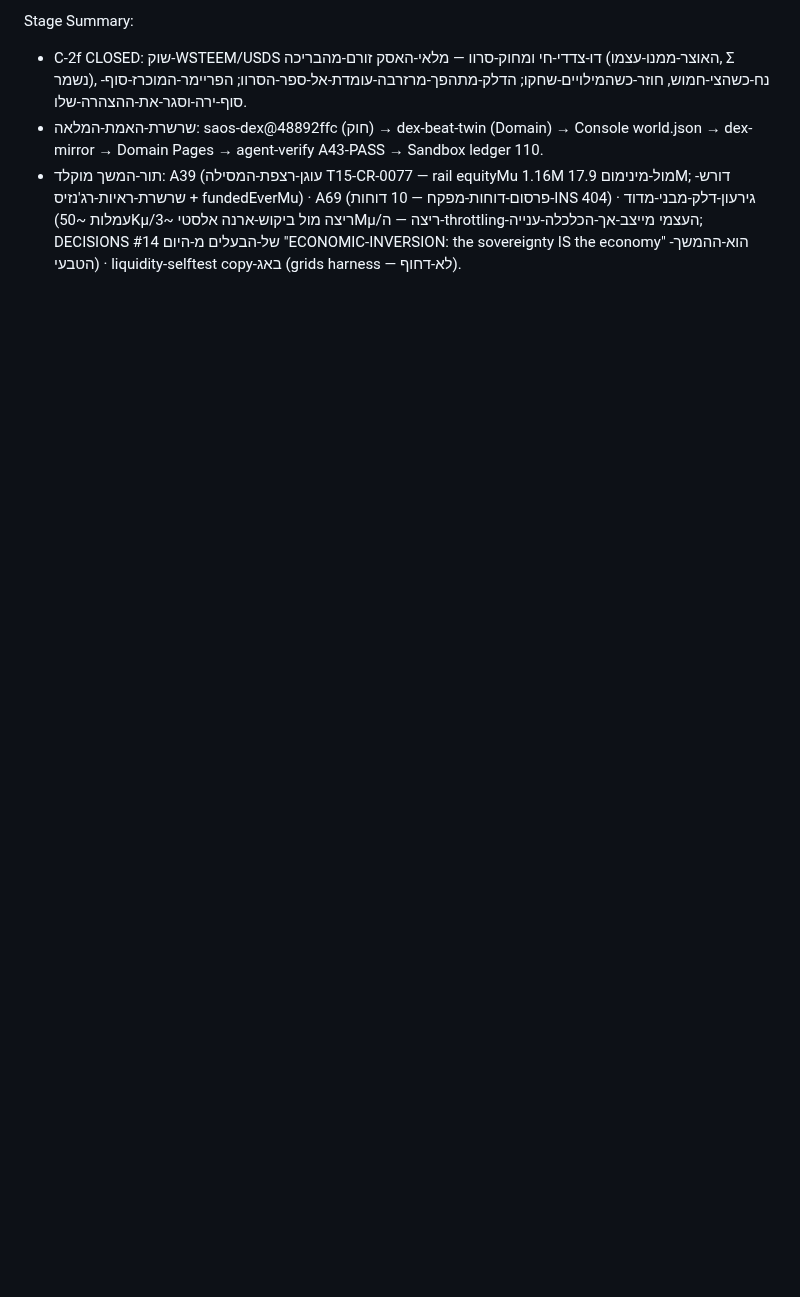
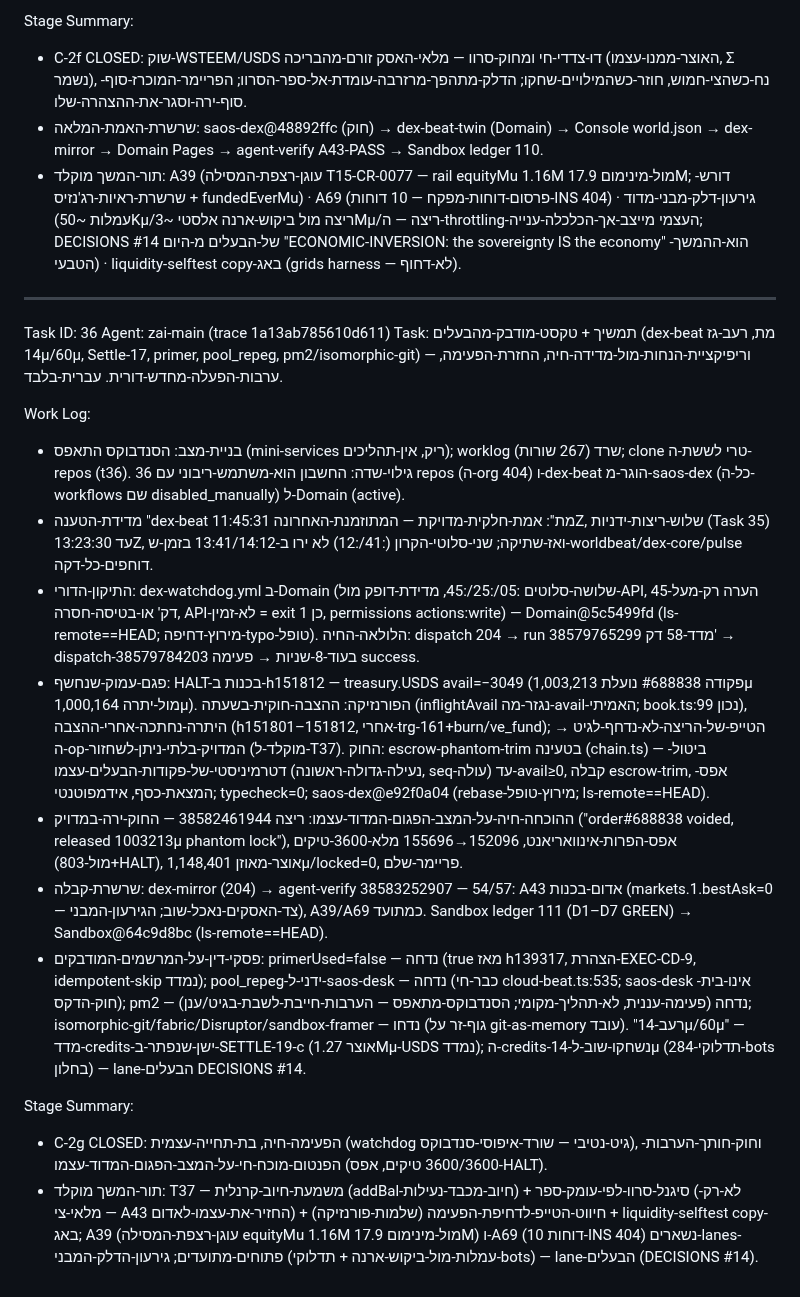
Before and after one commit to roshpinacare-sys/giant, a Markdown page: worklog.md, the part around the change. Drawn GitHub-style; blank space fills up the shorter version.

Commit message:
f4f0c6aa-5858-4718-9ba3-d03d0c70b8d0

```diff
--- a/worklog.md
+++ b/worklog.md
@@ -265,3 +265,22 @@ Stage Summary:
 - C-2f CLOSED: שוק-WSTEEM/USDS דו-צדדי-חי ומחוק-סרוו — מלאי-האסק זורם-מהבריכה (האוצר-ממנו-עצמו, Σ נשמר), נח-כשהצי-חמוש, חוזר-כשהמילויים-שחקו; הדלק-מתהפך-מרזרבה-עומדת-אל-ספר-הסרוו; הפריימר-המוכרז-סוף-סוף-ירה-וסגר-את-ההצהרה-שלו.
 - שרשרת-האמת-המלאה: saos-dex@48892ffc (חוק) → dex-beat-twin (Domain) → Console world.json → dex-mirror → Domain Pages → agent-verify A43-PASS → Sandbox ledger 110.
 - תור-המשך מוקלד: A39 (עוגן-רצפת-המסילה T15-CR-0077 — rail equityMu 1.16M מול-מינימום 17.9M; דורש-שרשרת-ראיות-רג'נזיס + fundedEverMu) · A69 (פרסום-דוחות-מפקח — 10 דוחות-INS 404) · גירעון-דלק-מבני-מדוד (עמלות ~50Kµ/ריצה מול ביקוש-ארנה אלסטי ~3Mµ/ריצה — ה-throttling-העצמי מייצב-אך-הכלכלה-ענייה; DECISIONS #14 של-הבעלים מ-היום "ECONOMIC-INVERSION: the sovereignty IS the economy" הוא-ההמשך-הטבעי) · liquidity-selftest copy-באג (grids harness — לא-דחוף).
+
+---
+
+Task ID: 36
+Agent: zai-main (trace 1a13ab785610d611)
+Task: תמשיך + טקסט-מודבק-מהבעלים (dex-beat מת, רעב-גז 14µ/60µ, Settle-17, primer, pool_repeg, pm2/isomorphic-git) — וריפיקציית-הנחות-מול-מדידה-חיה, החזרת-הפעימה, ערבות-הפעלה-מחדש-דורית. עברית-בלבד.
+
+Work Log:
+- בניית-מצב: הסנדבוקס התאפס (mini-services ריק, אין-תהליכים); worklog שרד (267 שורות); clone טרי לששת-ה-repos (t36). גילוי-שדה: החשבון הוא-משתמש-ריבוני עם 36 repos (ה-org 404) ו-dex-beat הוגר-מ-saos-dex (כל-ה-workflows שם disabled_manually) ל-Domain (active).
+- מדידת-הטענה "dex-beat מת": אמת-חלקית-מדויקת — המתוזמנת-האחרונה 11:45:31Z, שלוש-ריצות-ידניות (Task 35) עד 13:23:30Z, ואז-שתיקה; שני-סלוטי-הקרון (:41/:12) לא ירו ב-13:41/14:12 בזמן-ש-worldbeat/dex-core/pulse דוחפים-כל-דקה.
+- התיקון-הדורי: dex-watchdog.yml ב-Domain (שלושה-סלוטים :05/:25/:45, מדידת-דופק מול-API, הערה רק-מעל-45 דק' או-בטיסה-חסרה, API-לא-זמין = exit 1 כן, permissions actions:write) — Domain@5c5499fd (ls-remote==HEAD; מירוץ-דחיפה-typo-טופל). הלולאה-החיה: dispatch 204 → run 38579765299 מדד-58 דק' → dispatch-בעוד-8-שניות → פעימה 38579784203 success.
+- פגם-עמוק-שנחשף: HALT-בכנות ב-h151812 — treasury.USDS avail=−3049 (פקודה #688838 נועלת 1,003,213µ מול-יתרה 1,000,164µ). הפורנזיקה: ההצבה-חוקית-בשעתה (inflightAvail נגזר-מה-avail-האמיתי; book.ts:99 נכון), היתרה-נחתכה-אחרי-ההצבה (h151801–151812, אחרי-trg-161+burn/ve_fund); הטייפ-של-הריצה-לא-נדחף-לגיט → ה-op-המדויק-בלתי-ניתן-לשחזור (מוקלד-ל-T37). החוק: escrow-phantom-trim בטעינה (chain.ts) — ביטול-דטרמיניסטי-של-פקודות-הבעלים-עצמו (נעילה-גדולה-ראשונה, seq-עולה) עד-avail≥0, קבלה escrow-trim, אפס-המצאת-כסף, אידמפוטנטי; typecheck=0; saos-dex@e92f0a04 (rebase-מירוץ-טופל; ls-remote==HEAD).
+- ההוכחה-חיה-על-המצב-הפגום-המדוד-עצמו: ריצה 38582461944 — החוק-ירה-במדויק ("order#688838 voided, released 1003213µ phantom lock"), אפס-הפרות-אינוואריאנט, 152096→155696 מלא-3600-טיקים (מול-803+HALT), אוצר-מאוזן 1,148,401µ/locked=0, פריימר-שלם.
+- שרשרת-קבלה: dex-mirror (204) → agent-verify 38583252907 — 54/57: A43 אדום-בכנות (markets.1.bestAsk=0 — צד-האסקים-נאכל-שוב; הגירעון-המבני), A39/A69 כמתועד. Sandbox ledger 111 (D1–D7 GREEN) → Sandbox@64c9d8bc (ls-remote==HEAD).
+- פסקי-דין-על-המרשמים-המודבקים: primerUsed=false — נדחה (true מאז h139317, הצהרת-EXEC-CD-9, idempotent-skip נמדד); pool_repeg-ידני-ל-saos-desk — נדחה (כבר-חי cloud-beat.ts:535; saos-desk אינו-בית-חוק-הדקס); pm2 — נדחה (פעימה-עננית, לא-תהליך-מקומי; הסנדבוקס-מתאפס — הערבות-חייבת-לשבת-בגיט/ענן); isomorphic-git/fabric/Disruptor/sandbox-framer — נדחו (גוף-זר על git-as-memory עובד). "רעב-14µ/60µ" — מדד-credits-ישן-שנפתר-ב-SETTLE-19-c (אוצר 1.27Mµ-USDS נמדד); ה-credits-נשחקו-שוב-ל-14µ (284-תדלוקי-bots בחלון) — lane-הבעלים DECISIONS #14.
+
+Stage Summary:
+- C-2g CLOSED: הפעימה-חיה, בת-תחייה-עצמית (watchdog גיט-נטיבי — שורד-איפוסי-סנדבוקס), וחוק-חותך-הערבות-הפנטום-מוכח-חי-על-המצב-הפגום-המדוד-עצמו (3600/3600 טיקים, אפס-HALT).
+- תור-המשך מוקלד: T37 — משמעת-חיוב-קרנלית (addBal-חיוב-מכבד-נעילות) + סיגנל-סרוו-לפי-עומק-ספר (לא-רק-מלאי-צי — A43 החזיר-את-עצמו-לאדום) + חיווט-הטייפ-לדחיפת-הפעימה (שלמות-פורנזיקה) + liquidity-selftest copy-באג; A39 (עוגן-רצפת-המסילה equityMu 1.16M מול-מינימום 17.9M) ו-A69 (10 דוחות-INS 404) נשארים-lanes-פתוחים-מתועדים; גירעון-הדלק-המבני (עמלות-מול-ביקוש-ארנה + תדלוקי-bots) — lane-הבעלים (DECISIONS #14).
```
